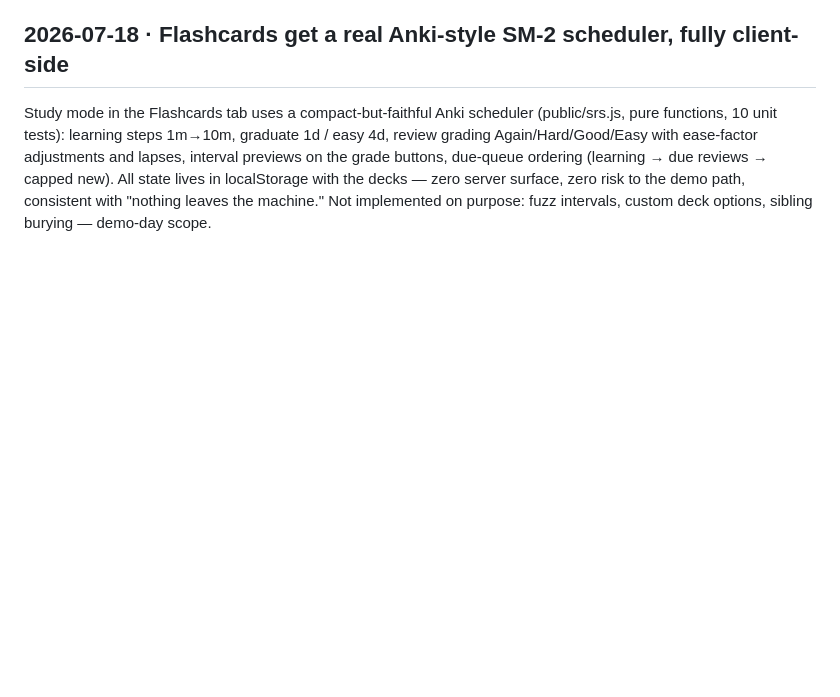
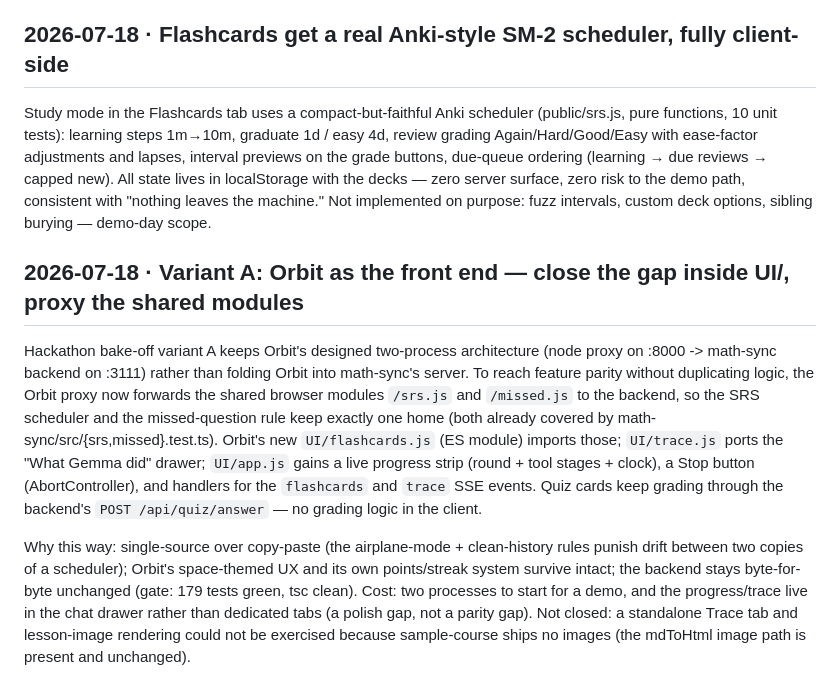
Before and after one commit to jackbot30/BuildWithGemma, a Markdown page: docs/decisions/hackathon-log.md, the part around the change. Drawn GitHub-style; blank space fills up the shorter version.

Commit message:
orbit-integration-A: decision-log entry for the Orbit-as-front-end variant
Documents the two-process choice, single-sourcing srs.js/missed.js through the
proxy, and the honest tradeoffs (drawer-in-chat vs tabs, no sample-course images).

```diff
--- a/docs/decisions/hackathon-log.md
+++ b/docs/decisions/hackathon-log.md
@@ -181,3 +181,27 @@ due reviews → capped new). All state lives in localStorage with the decks —
 server surface, zero risk to the demo path, consistent with "nothing leaves the
 machine." Not implemented on purpose: fuzz intervals, custom deck options, sibling
 burying — demo-day scope.
+
+
+## 2026-07-18 · Variant A: Orbit as the front end — close the gap inside UI/, proxy the shared modules
+
+Hackathon bake-off variant A keeps Orbit's designed two-process architecture (node
+proxy on :8000 -> math-sync backend on :3111) rather than folding Orbit into
+math-sync's server. To reach feature parity without duplicating logic, the Orbit
+proxy now forwards the shared browser modules `/srs.js` and `/missed.js` to the
+backend, so the SRS scheduler and the missed-question rule keep exactly one home
+(both already covered by math-sync/src/{srs,missed}.test.ts). Orbit's new
+`UI/flashcards.js` (ES module) imports those; `UI/trace.js` ports the "What Gemma
+did" drawer; `UI/app.js` gains a live progress strip (round + tool stages + clock),
+a Stop button (AbortController), and handlers for the `flashcards` and `trace` SSE
+events. Quiz cards keep grading through the backend's `POST /api/quiz/answer` — no
+grading logic in the client.
+
+Why this way: single-source over copy-paste (the airplane-mode + clean-history rules
+punish drift between two copies of a scheduler); Orbit's space-themed UX and its own
+points/streak system survive intact; the backend stays byte-for-byte unchanged
+(gate: 179 tests green, tsc clean). Cost: two processes to start for a demo, and the
+progress/trace live in the chat drawer rather than dedicated tabs (a polish gap, not
+a parity gap). Not closed: a standalone Trace tab and lesson-image rendering could not
+be exercised because sample-course ships no images (the mdToHtml image path is present
+and unchanged).
```
